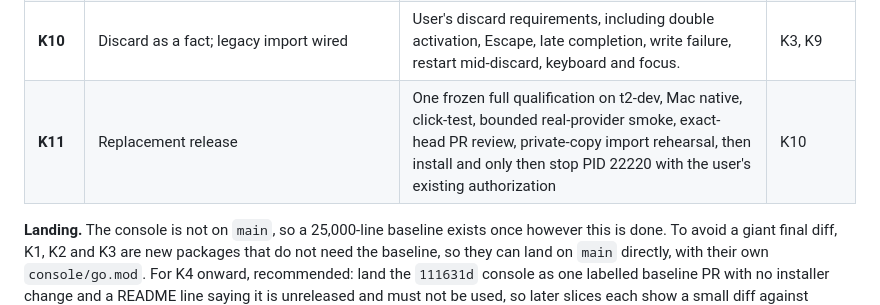
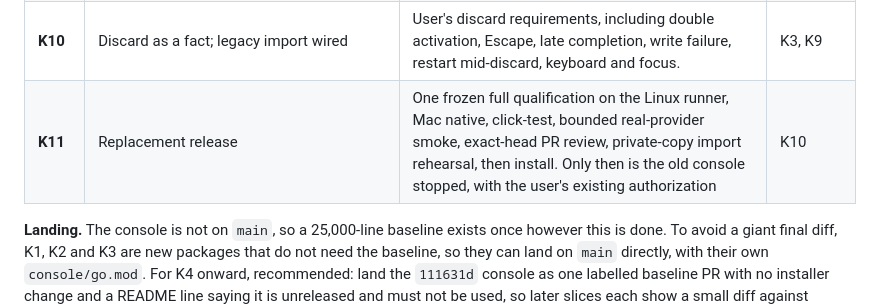
Before and after one commit to ericmacdougall/agent-harness, a Markdown page: plans/CONSOLE-KERNEL.md, the part around the change. Rendered like a GitHub page.

Commit message:
docs(console): keep machine details out of the kernel plan
Co-Authored-By: Claude Opus 5.5 <noreply@anthropic.com>

```diff
--- a/plans/CONSOLE-KERNEL.md
+++ b/plans/CONSOLE-KERNEL.md
@@ -127,7 +127,7 @@ Each slice is its own branch and PR, with its own code inspection. Sizes exclude
 | **K8** | Queue and attachment ownership as facts; queue files become payload only, beforeimages removed | Catalog queue entries. Fault injection at each step. | K7 |
 | **K9** | Reviews and checkpoints | Catalog review entries | K8 |
 | **K10** | Discard as a fact; legacy import wired | User's discard requirements, including double activation, Escape, late completion, write failure, restart mid-discard, keyboard and focus. | K3, K9 |
-| **K11** | Replacement release | One frozen full qualification on t2-dev, Mac native, click-test, bounded real-provider smoke, exact-head PR review, private-copy import rehearsal, then install and only then stop PID 22220 with the user's existing authorization | K10 |
+| **K11** | Replacement release | One frozen full qualification on the Linux runner, Mac native, click-test, bounded real-provider smoke, exact-head PR review, private-copy import rehearsal, then install. Only then is the old console stopped, with the user's existing authorization | K10 |
 
 **Landing.** The console is not on `main`, so a 25,000-line baseline exists once however this is done. To avoid a giant final diff, K1, K2 and K3 are new packages that do not need the baseline, so they can land on `main` directly, with their own `console/go.mod`. For K4 onward, recommended: land the `111631d` console as one labelled baseline PR with no installer change and a README line saying it is unreleased and must not be used, so later slices each show a small diff against `main`. Alternative: keep K4 to K10 on a long-lived integration branch, which keeps known-defective code off public `main` but makes the eventual merge a giant diff. This is a user choice and is asked separately. K1 to K3 do not depend on it.
 
```
